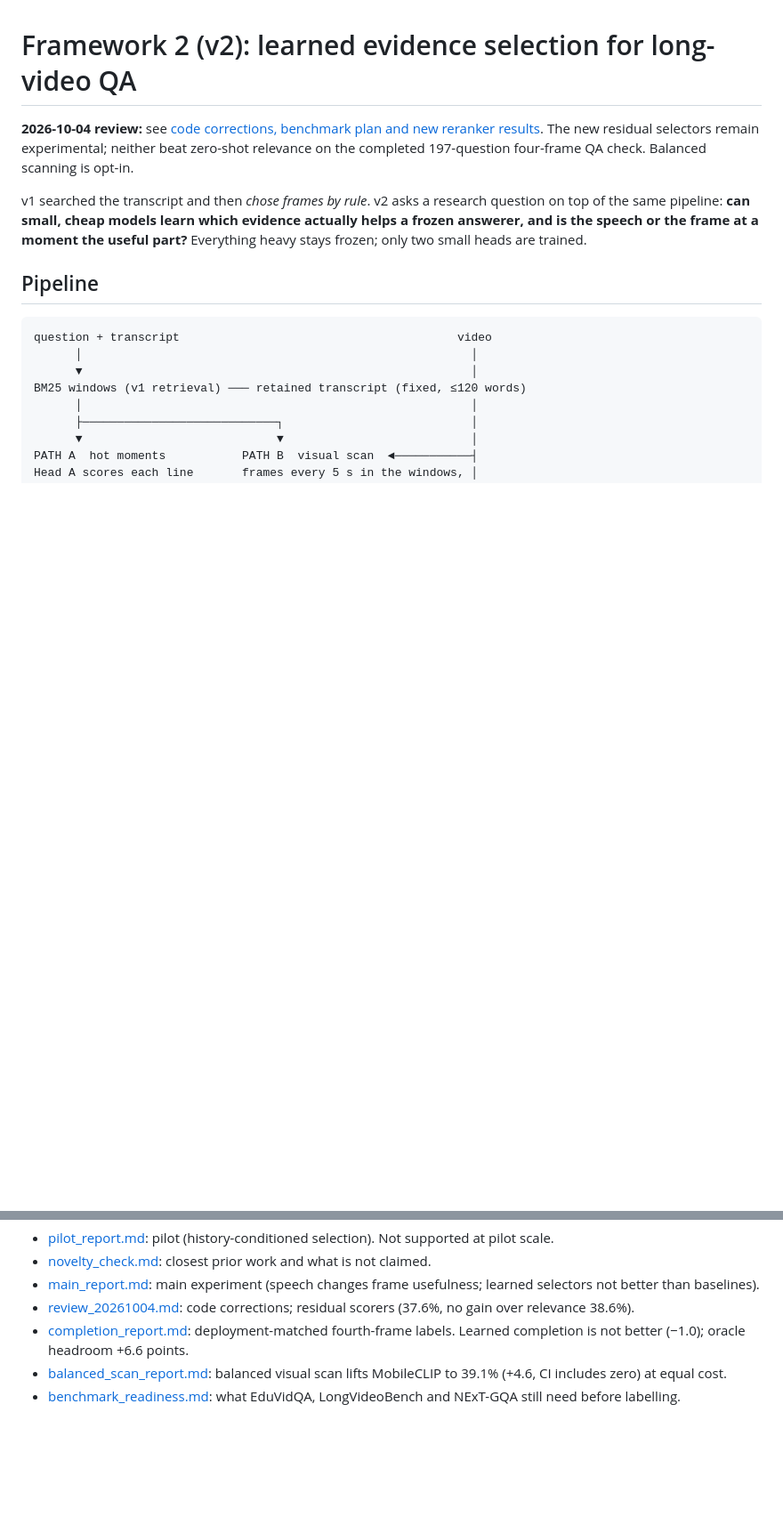
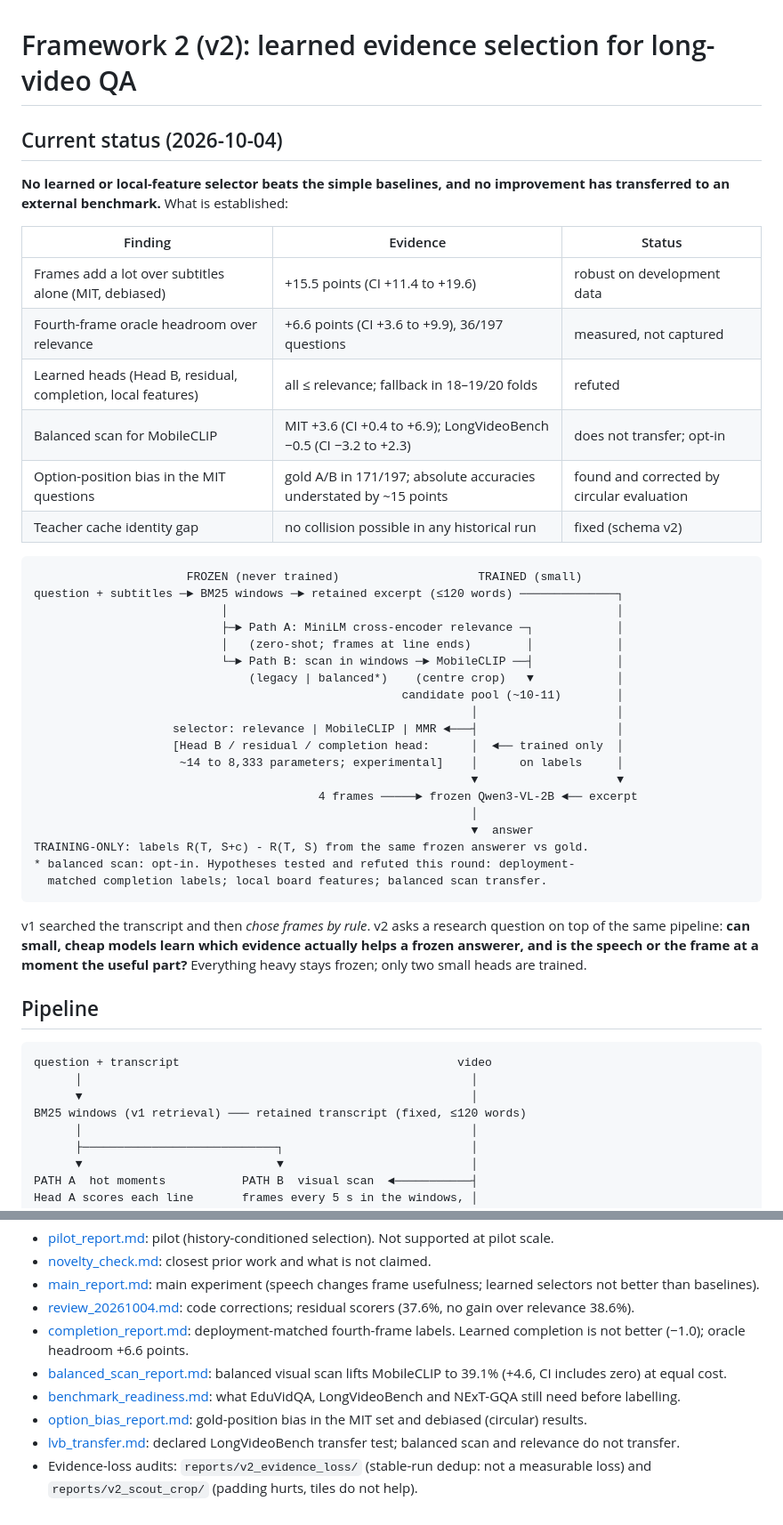
Before and after one commit to ham0004/local-surf, a Markdown page: docs/v2/README.md, 2 parts joined by grey strips. Shown at 89% size. Rendered like a GitHub page; blank space fills up the shorter version.

Commit message:
docs(v2): current status table and framework diagram (frozen, trained, tested)

````diff
--- a/docs/v2/README.md
+++ b/docs/v2/README.md
@@ -1,8 +1,40 @@
 # Framework 2 (v2): learned evidence selection for long-video QA
 
-**2026-10-04 review:** see [code corrections, benchmark plan and new reranker results](review_20261004.md).
-The new residual selectors remain experimental; neither beat zero-shot relevance
-on the completed 197-question four-frame QA check. Balanced scanning is opt-in.
+## Current status (2026-10-04)
+
+**No learned or local-feature selector beats the simple baselines, and no
+improvement has transferred to an external benchmark.** What is established:
+
+| Finding | Evidence | Status |
+|---|---|---|
+| Frames add a lot over subtitles alone (MIT, debiased) | +15.5 points (CI +11.4 to +19.6) | robust on development data |
+| Fourth-frame oracle headroom over relevance | +6.6 points (CI +3.6 to +9.9), 36/197 questions | measured, not captured |
+| Learned heads (Head B, residual, completion, local features) | all ≤ relevance; fallback in 18–19/20 folds | refuted |
+| Balanced scan for MobileCLIP | MIT +3.6 (CI +0.4 to +6.9); LongVideoBench −0.5 (CI −3.2 to +2.3) | does not transfer; opt-in |
+| Option-position bias in the MIT questions | gold A/B in 171/197; absolute accuracies understated by ~15 points | found and corrected by circular evaluation |
+| Teacher cache identity gap | no collision possible in any historical run | fixed (schema v2) |
+
+```
+                      FROZEN (never trained)                    TRAINED (small)
+question + subtitles ─► BM25 windows ─► retained excerpt (≤120 words) ──────────────┐
+                           │                                                        │
+                           ├─► Path A: MiniLM cross-encoder relevance ─┐            │
+                           │   (zero-shot; frames at line ends)        │            │
+                           └─► Path B: scan in windows ─► MobileCLIP ──┤            │
+                               (legacy | balanced*)    (centre crop)   ▼            │
+                                                     candidate pool (~10-11)        │
+                                                               │                    │
+                    selector: relevance | MobileCLIP | MMR ◄───┤                    │
+                    [Head B / residual / completion head:      │  ◄── trained only  │
+                     ~14 to 8,333 parameters; experimental]    │      on labels     │
+                                                               ▼                    ▼
+                                         4 frames ─────► frozen Qwen3-VL-2B ◄── excerpt
+                                                               │
+                                                               ▼  answer
+TRAINING-ONLY: labels R(T, S+c) - R(T, S) from the same frozen answerer vs gold.
+* balanced scan: opt-in. Hypotheses tested and refuted this round: deployment-
+  matched completion labels; local board features; balanced scan transfer.
+```
 
 v1 searched the transcript and then *chose frames by rule*. v2 asks a research
 question on top of the same pipeline: **can small, cheap models learn which
@@ -97,3 +129,7 @@ python -m videoqa.v2.experiment eval  --run runs/v2_main
 - [completion_report.md](completion_report.md): deployment-matched fourth-frame labels. Learned completion is not better (−1.0); oracle headroom +6.6 points.
 - [balanced_scan_report.md](balanced_scan_report.md): balanced visual scan lifts MobileCLIP to 39.1% (+4.6, CI includes zero) at equal cost.
 - [benchmark_readiness.md](benchmark_readiness.md): what EduVidQA, LongVideoBench and NExT-GQA still need before labelling.
+- [option_bias_report.md](option_bias_report.md): gold-position bias in the MIT set and debiased (circular) results.
+- [lvb_transfer.md](lvb_transfer.md): declared LongVideoBench transfer test; balanced scan and relevance do not transfer.
+- Evidence-loss audits: `reports/v2_evidence_loss/` (stable-run dedup: not a measurable loss) and
+  `reports/v2_scout_crop/` (padding hurts, tiles do not help).
````
